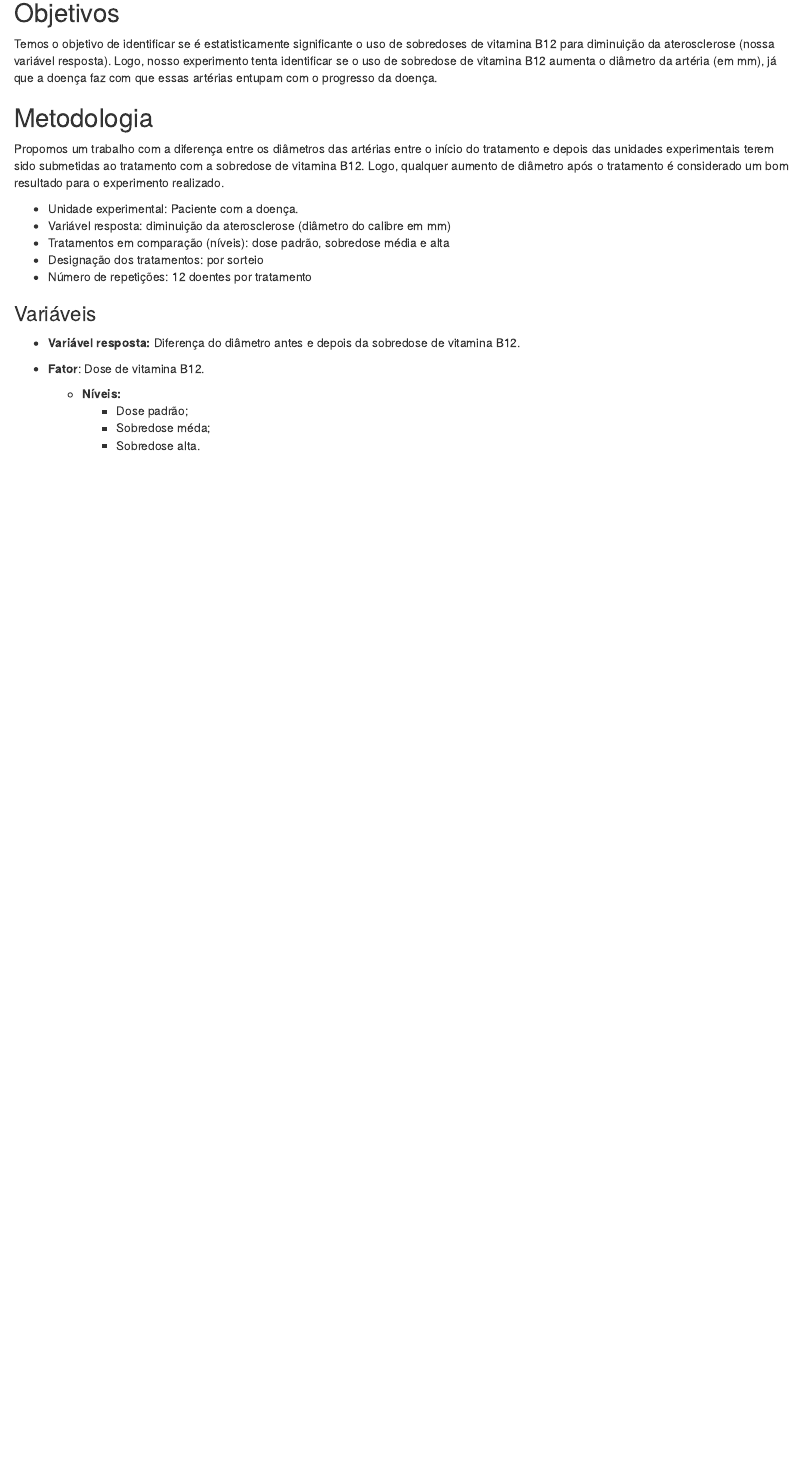
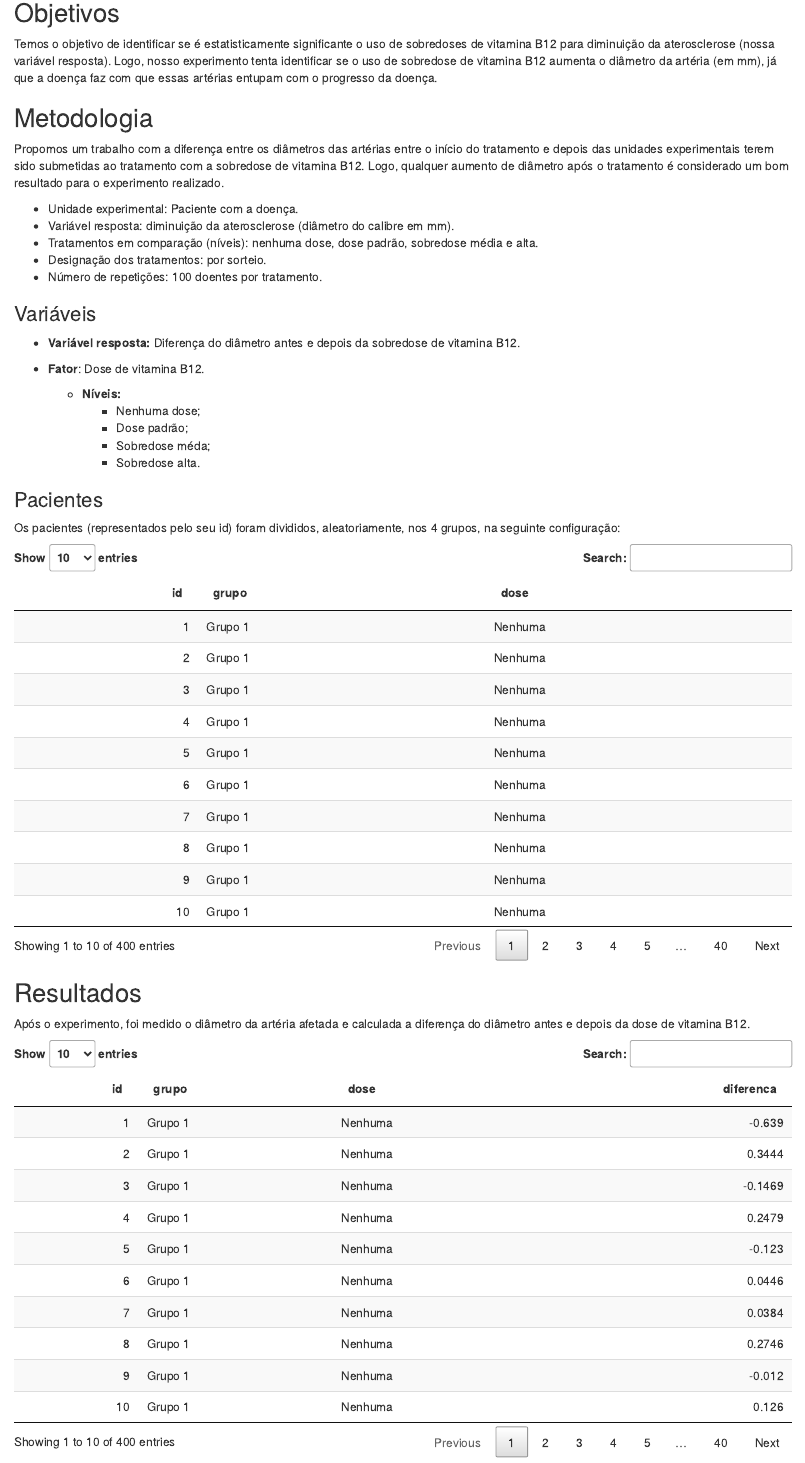
Before and after one commit to GreedBlink/trde, an R Markdown document (delineamento.Rmd): the page in a window 1100 px wide, from 370 px down. Rendered offline with R 4.5, knitr and Pandoc, with nearby package versions; drawn as R Markdown's standard HTML page in place of the format the file asks for.

Commit message:
gerando simulacao

````diff
--- a/delineamento.Rmd
+++ b/delineamento.Rmd
@@ -29,13 +24,11 @@ Temos o objetivo de identificar se é estatisticamente significante o uso de sob
 
 Propomos um trabalho com a diferença entre os diâmetros das artérias entre o início do tratamento e depois das unidades experimentais terem sido submetidas ao tratamento com a sobredose de vitamina B12. Logo, qualquer aumento de diâmetro após o tratamento é considerado um bom resultado para o experimento realizado.
 
-
-
   - Unidade experimental: Paciente com a doença.
-  - Variável resposta: diminuição da aterosclerose (diâmetro do calibre em mm)
-  - Tratamentos em comparação (níveis): dose padrão, sobredose média e alta
-  - Designação dos tratamentos: por sorteio
-  - Número de repetições: 12 doentes por tratamento
+  - Variável resposta: diminuição da aterosclerose (diâmetro do calibre em mm).
+  - Tratamentos em comparação (níveis): nenhuma dose, dose padrão, sobredose média e alta.
+  - Designação dos tratamentos: por sorteio.
+  - Número de repetições: 100 doentes por tratamento.
 
 ### Variáveis
 
@@ -43,6 +36,36 @@ Propomos um trabalho com a diferença entre os diâmetros das artérias entre o
 
 - **Fator**: Dose de vitamina B12.
     - **Níveis:**
+        - Nenhuma dose;
         - Dose padrão;
         - Sobredose méda;
         - Sobredose alta.
+
+### Pacientes
+
+Os pacientes (representados pelo seu id) foram divididos, aleatoriamente, nos 4 grupos, na seguinte configuração:
+
+```{r echo = F, message=F, warning=FALSE}
+require(dplyr)
+pacientes <- tibble(
+              id = 1:400,
+              grupo = paste("Grupo", rep(1:4, each = 100)),
+              dose = rep(c("Nenhuma", "Padrão", "Sobredose média", "Sobredose alta"), each = 100)
+              )
+DT::datatable(pacientes, rownames = F)
+```
+
+## Resultados
+
+Após o experimento, foi medido o diâmetro da artéria afetada e calculada a diferença do diâmetro antes e depois da dose de vitamina B12.
+
+```{r echo = F}
+
+set.seed(26)
+diferenca <- round(c(rnorm(100, 0, 0.3), rnorm(100, 2.5, 0.3), rnorm(100, 7, 0.3), rnorm(100, 1, 0.3)), 4)
+pacientes %>%
+  bind_cols(as_tibble(diferenca)) %>%
+  rename(diferenca = value) %>%
+  DT::datatable(rownames = F)
+
+```
````
Also changed, not shown: delineamento.Rmd (5 more changed lines).
